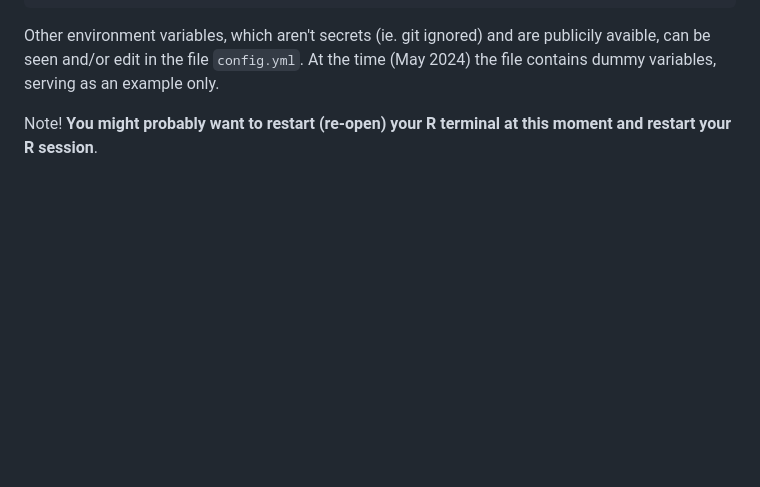
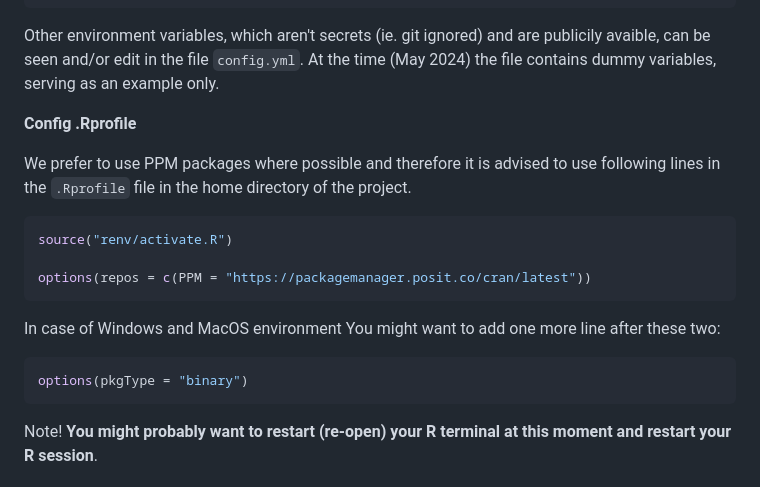
Before and after one commit to BioDT/biodt-shiny, a Markdown page: README.md, the part around the change. Drawn GitHub-style; blank space fills up the shorter version.

Commit message:
Updated README for setup

````diff
--- a/README.md
+++ b/README.md
@@ -70,6 +70,22 @@ R_CONFIG_ACTIVE="prod"
 ```
 
 Other environment variables, which aren't secrets (ie. git ignored) and are publicily avaible, can be seen and/or edit in the file `config.yml`. At the time (May 2024) the file contains dummy variables, serving as an example only.
+
+**Config .Rprofile**
+
+We prefer to use PPM packages where possible and therefore it is advised to use following lines in the `.Rprofile` file in the home directory of the project.
+
+```r
+source("renv/activate.R")
+
+options(repos = c(PPM = "https://packagemanager.posit.co/cran/latest"))
+```
+
+In case of Windows and MacOS environment You might want to add one more line after these two:
+
+```r
+options(pkgType = "binary")
+```
 
 Note! **You might probably want to restart (re-open) your R terminal at this moment and restart your R session**.
 
````
